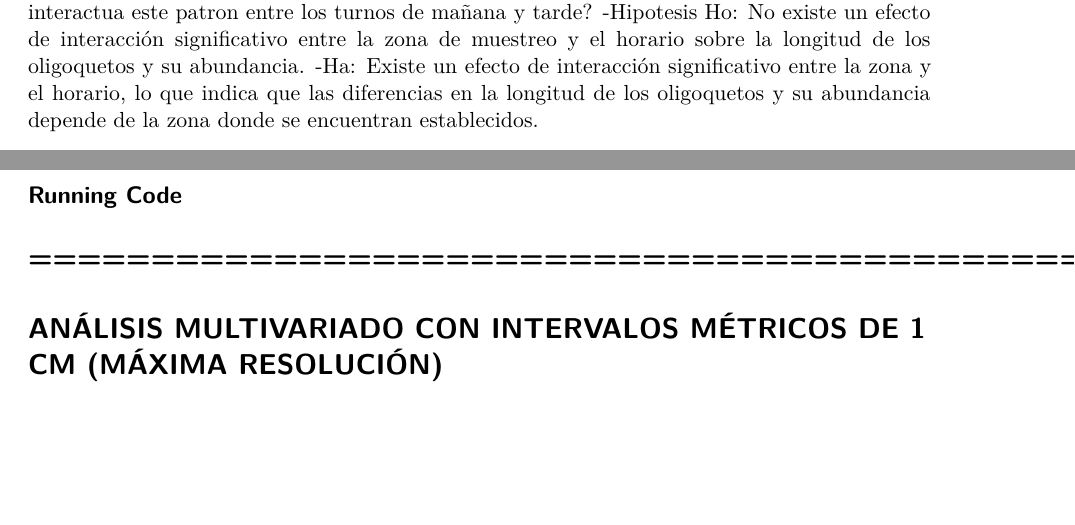
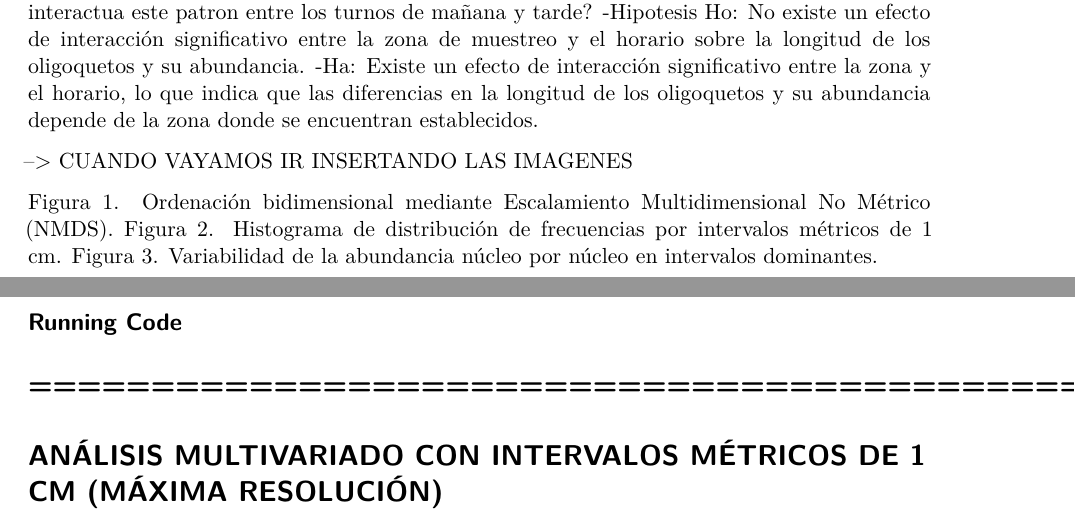
Before and after one commit to Michicam/CampoVI, a Quarto document (Reporte_CampoVl.qmd): two parts of pages 4 and 5 of 9, joined at a grey line, cut so that both start at the same text, the shorter picture padded with empty space. Rendered offline with R 4.5, knitr and Pandoc in place of Quarto, then LaTeX, with nearby package versions.

Commit message:
Update Reporte_CampoVl.qmd

```diff
--- a/Reporte_CampoVl.qmd
+++ b/Reporte_CampoVl.qmd
@@ -79,6 +79,11 @@ OPCION 1: -Pregunta de investigación: ¿Cómo varían la abundancia y la estruc
 
 OPCION 2: -Pregunta ¿Existen diferencias significativas en las medidas de longitud de los oligoquetos entre la zona supralitoral(Zona 1) y la zona mesolitoral/sublitoral(Zona 2) y como interactua este patron entre los turnos de mañana y tarde? -Hipotesis Ho: No existe un efecto de interacción significativo entre la zona de muestreo y el horario sobre la longitud de los oligoquetos y su abundancia. -Ha: Existe un efecto de interacción significativo entre la zona y el horario, lo que indica que las diferencias en la longitud de los oligoquetos y su abundancia depende de la zona donde se encuentran establecidos.
 
+--> CUANDO VAYAMOS IR INSERTANDO LAS IMAGENES
+
+Figura 1. Ordenación bidimensional mediante Escalamiento Multidimensional No Métrico (NMDS).
+Figura 2. Histograma de distribución de frecuencias por intervalos métricos de 1 cm.
+Figura 3. Variabilidad de la abundancia núcleo por núcleo en intervalos dominantes.
 
 ## Running Code
 
```
